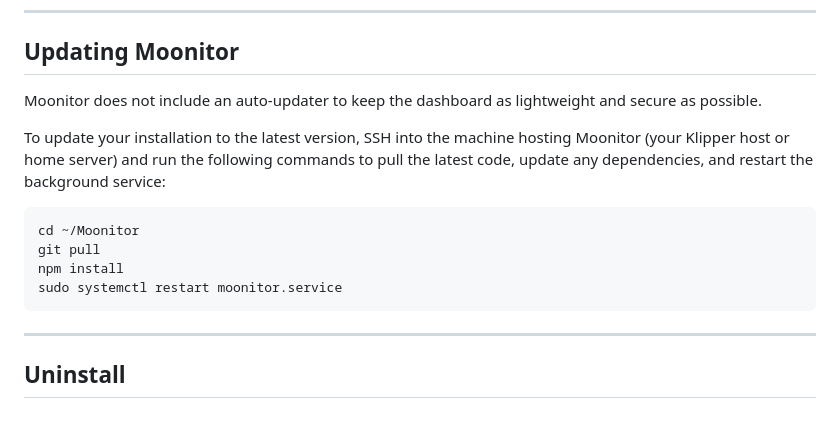
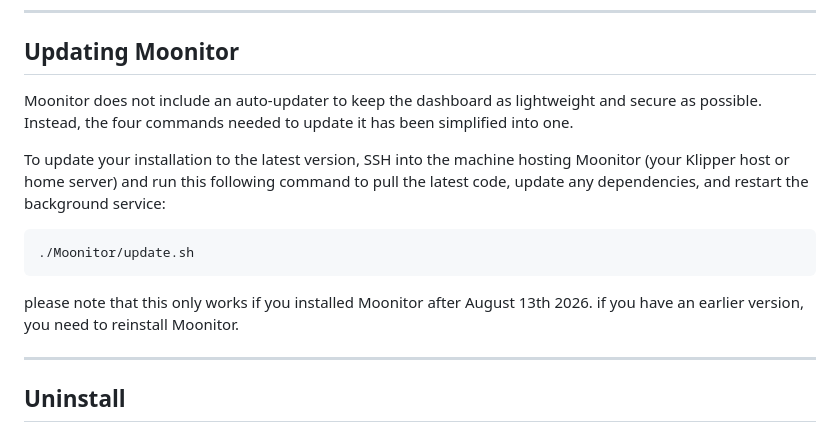
Before and after one commit to Kanrog/Moonitor, a Markdown page: README.md, the part around the change. Drawn GitHub-style.

````diff
--- a/README.md
+++ b/README.md
@@ -78,16 +78,16 @@ Once installed, Moonitor will run in its own dedicated window without browser ta
 
 ## Updating Moonitor
 
-Moonitor does not include an auto-updater to keep the dashboard as lightweight and secure as possible.
+Moonitor does not include an auto-updater to keep the dashboard as lightweight and secure as possible. Instead, the four commands needed to update it has been simplified into one.
 
-To update your installation to the latest version, SSH into the machine hosting Moonitor (your Klipper host or home server) and run the following commands to pull the latest code, update any dependencies, and restart the background service:
+To update your installation to the latest version, SSH into the machine hosting Moonitor (your Klipper host or home server) and run this following command to pull the latest code, update any dependencies, and restart the background service:
 
 ```bash
-cd ~/Moonitor
-git pull
-npm install
-sudo systemctl restart moonitor.service
+./Moonitor/update.sh
 ```
+
+please note that this only works if you installed Moonitor after August 13th 2026.
+if you have an earlier version, you need to reinstall Moonitor.
 
 ---
 
````
